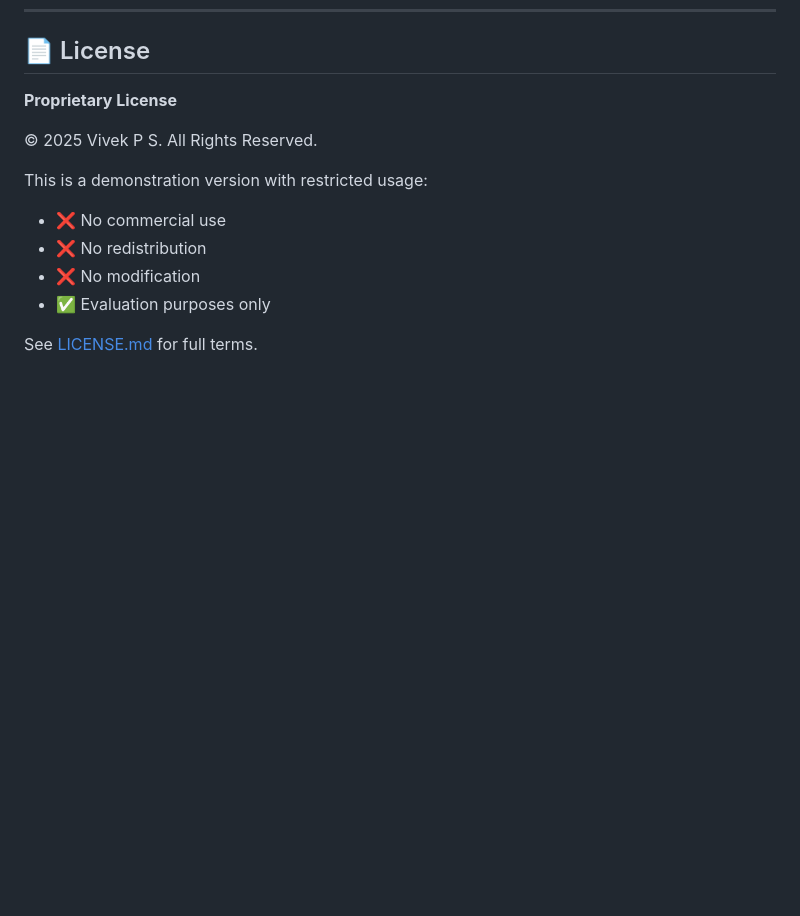
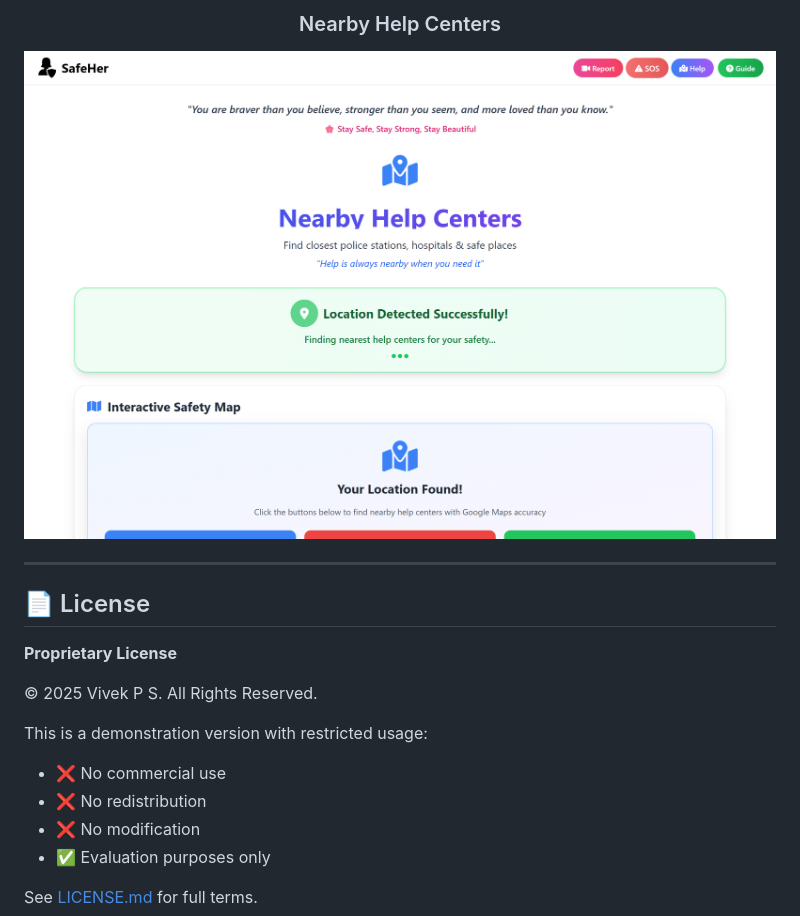
Before and after one commit to VivekOrginal/SafeHer-Web-Django, a Markdown page: README.md, the part around the change printed below. Rendered like a GitHub page; pictures changed too: screenshots/nearby-help.png (added); blank space fills up the shorter version.

```diff
--- a/README.md
+++ b/README.md
@@ -263,3 +279,10 @@ Navigate to `templates` folder and open `loading.html` in your browser.
+### Nearby Help Centers
+![Nearby Help](screenshots/nearby-help.png)
+
+</div>
+
+---
+
 ## 📄 License
 
 **Proprietary License**
```
Also changed, not shown: other parts of README.md (+26 -0 lines), screenshots/guide.png (added), screenshots/payment-qr.png (added), screenshots/report.png (added), screenshots/sos.png (added), 1 other file.
